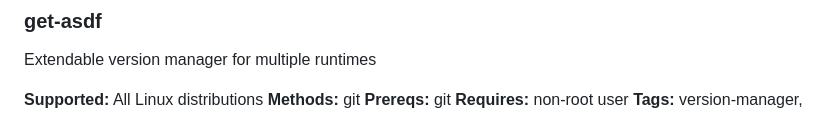
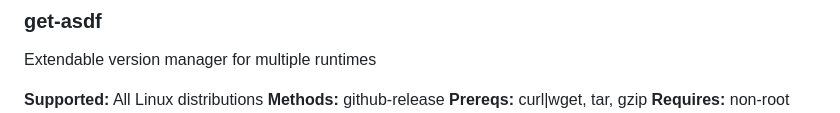
Before and after one commit to theorigamicorporation/get.rso.dev, a Markdown page: catalog.md, the part around one of its changes. Drawn GitHub-style.

Commit message:
ci: update test results in catalog.md

```diff
--- a/catalog.md
+++ b/catalog.md
@@ -568,7 +568,7 @@ wget -qO- get.rso.dev/get-xclip | sh -s -- --update
 Extendable version manager for multiple runtimes
 
 **Supported:** All Linux distributions
-**Methods:** git
-**Prereqs:** git
+**Methods:** github-release
+**Prereqs:** curl|wget, tar, gzip
 **Requires:** non-root user
 **Tags:** version-manager, asdf, runtime, node, python, ruby
```
Also changed, not shown: other parts of catalog.md (+3 -3 lines).
